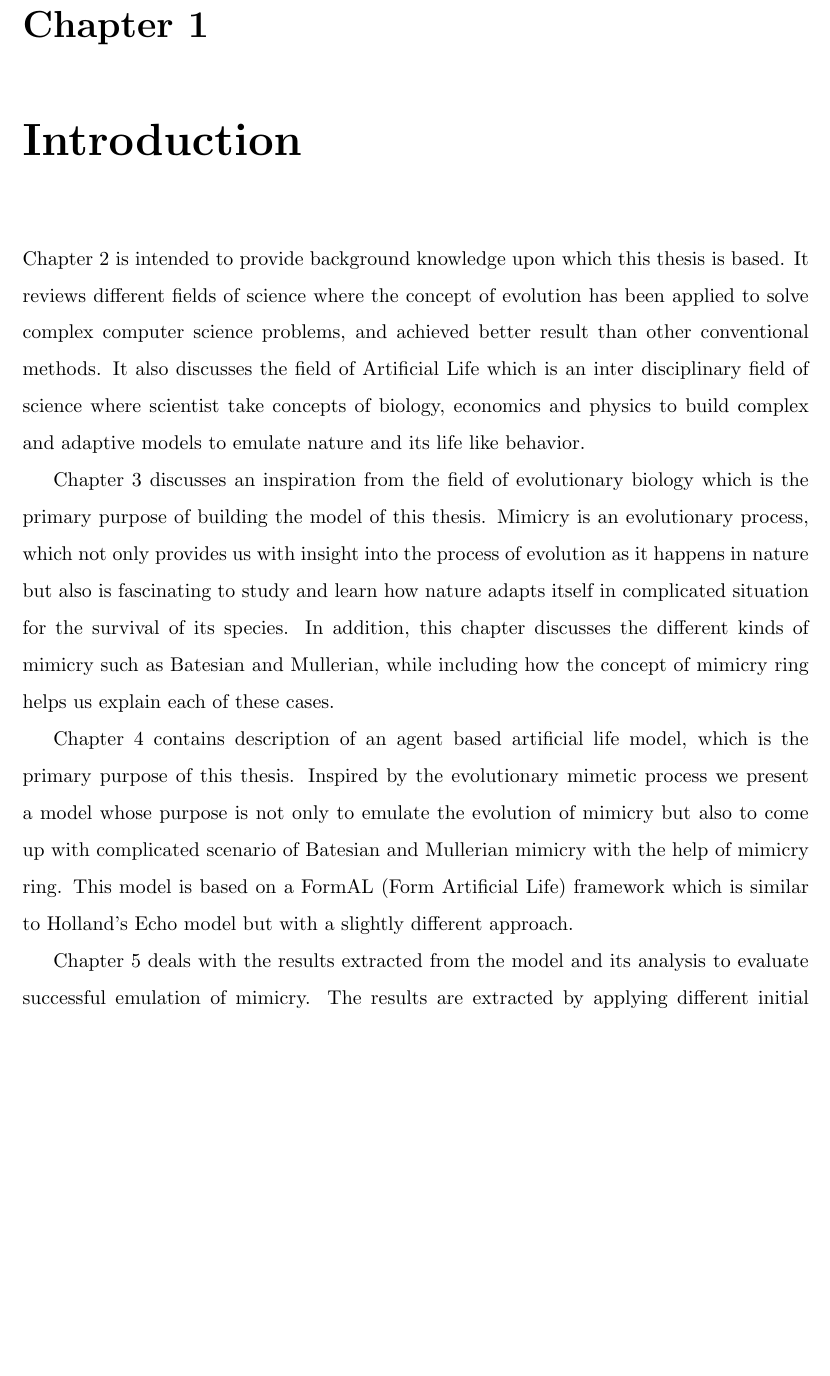
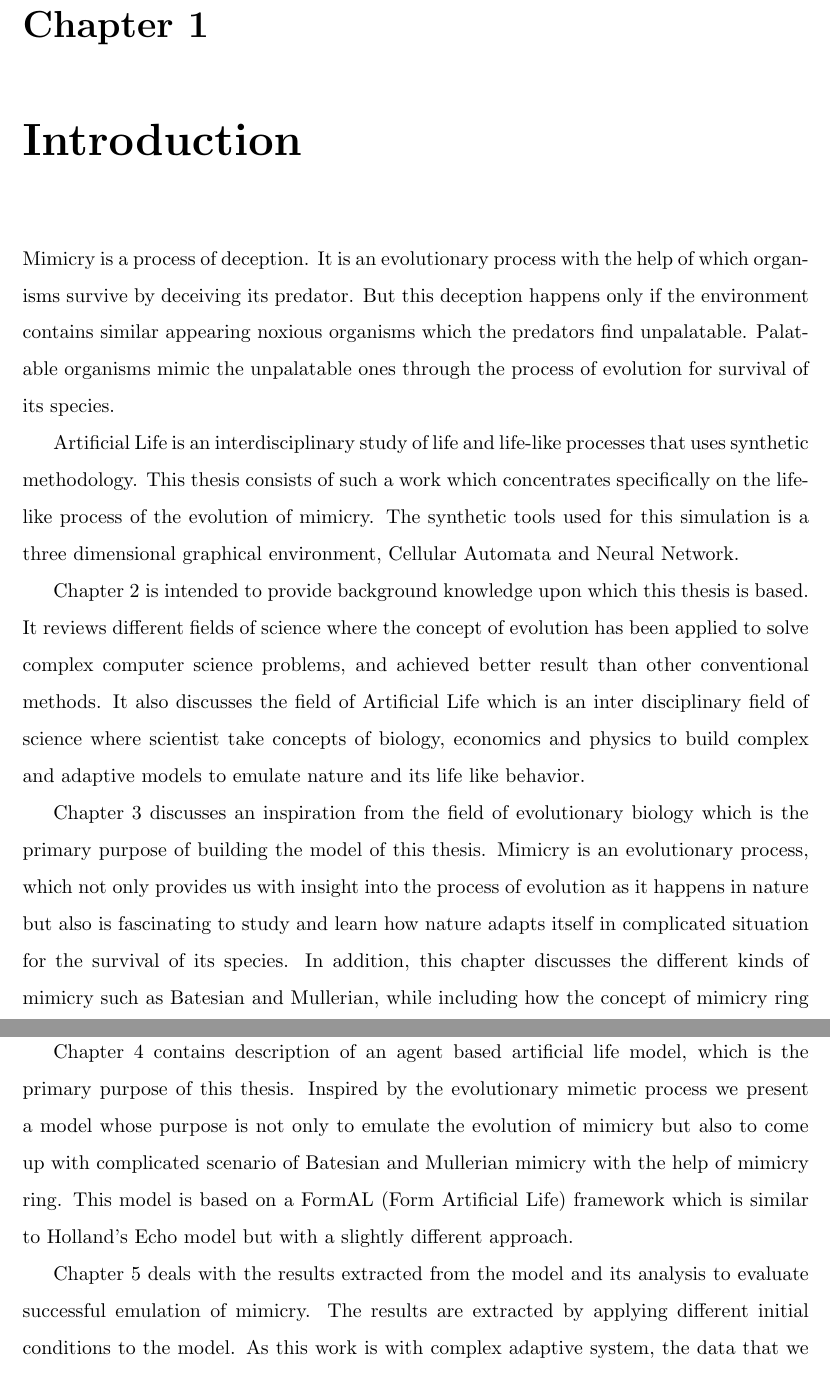
Before and after one commit to mohiul/mimicry, a LaTeX thesis (docs/tex/thesis.tex, which reads docs/tex/intro.tex): part of page 11 of 90 before the commit and two parts of pages 11 and 12 of 90 after it, the two joined at a grey line, cut so that both start at the same text, the shorter picture padded with empty space. Compiled offline with pdfLaTeX.

Commit message:
Introduction

```diff
--- a/docs/tex/intro.tex
+++ b/docs/tex/intro.tex
@@ -4,7 +4,9 @@
 \pagenumbering{arabic}
 
 %A few paragraphs are required to bring an appropriate introduction.
-%Throughout history mankind has learned from nature. Human aspiration to fly in the sky comes from observing birds in the sky. Aspiration leads to inspiration, and airplanes are invented.
+Mimicry is a process of deception. It is an evolutionary process with the help of which organisms survive by deceiving its predator. But this deception happens only if the environment contains similar appearing noxious organisms which the predators find unpalatable. Palatable organisms mimic the unpalatable ones through the process of evolution for survival of its species.
+
+Artificial Life is an interdisciplinary study of life and life-like processes that uses synthetic methodology. This thesis consists of such a work which concentrates specifically on the life-like process of the evolution of mimicry. The synthetic tools used for this simulation is a three dimensional graphical environment, Cellular Automata and Neural Network.
 
 %Individual chapter descriptions begins from chapter 2
 Chapter \ref{chapter:review} is intended to provide background knowledge upon which this thesis is based. It reviews different fields of science where the concept of evolution has been applied to solve complex computer science problems, and achieved better result than other conventional methods. It also discusses the field of Artificial Life which is an inter disciplinary field of science where scientist take concepts of biology, economics and physics to build complex and adaptive models to emulate nature and its life like behavior.
```
